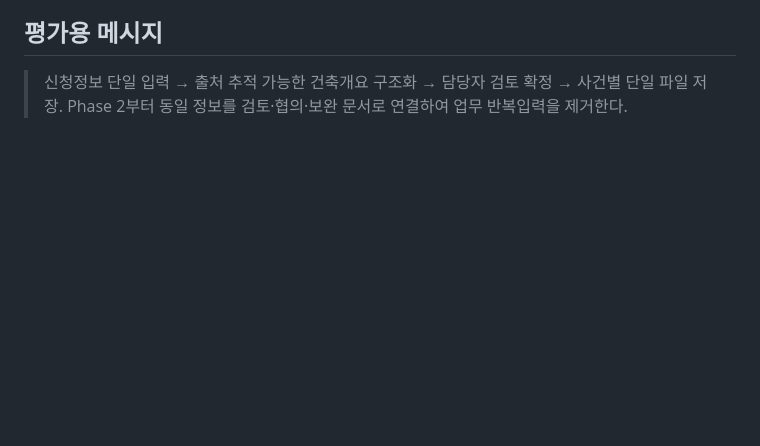
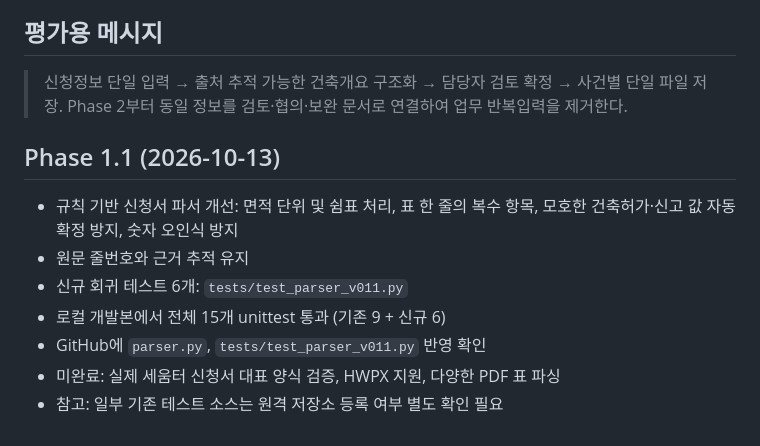
Before and after one commit to smile7962/building-permit-review-agent, a Markdown page: PROJECT_STATUS.md, the part around the change. Rendered like a GitHub page; blank space fills up the shorter version.

Commit message:
docs: record phase 1.1 implementation and validation

```diff
--- a/PROJECT_STATUS.md
+++ b/PROJECT_STATUS.md
@@ -49,3 +49,13 @@
 ## 평가용 메시지
 
 > 신청정보 단일 입력 → 출처 추적 가능한 건축개요 구조화 → 담당자 검토 확정 → 사건별 단일 파일 저장. Phase 2부터 동일 정보를 검토·협의·보완 문서로 연결하여 업무 반복입력을 제거한다.
+
+## Phase 1.1 (2026-10-13)
+
+- 규칙 기반 신청서 파서 개선: 면적 단위 및 쉼표 처리, 표 한 줄의 복수 항목, 모호한 건축허가·신고 값 자동 확정 방지, 숫자 오인식 방지
+- 원문 줄번호와 근거 추적 유지
+- 신규 회귀 테스트 6개: `tests/test_parser_v011.py`
+- 로컬 개발본에서 전체 15개 unittest 통과 (기존 9 + 신규 6)
+- GitHub에 `parser.py`, `tests/test_parser_v011.py` 반영 확인
+- 미완료: 실제 세움터 신청서 대표 양식 검증, HWPX 지원, 다양한 PDF 표 파싱
+- 참고: 일부 기존 테스트 소스는 원격 저장소 등록 여부 별도 확인 필요
```
